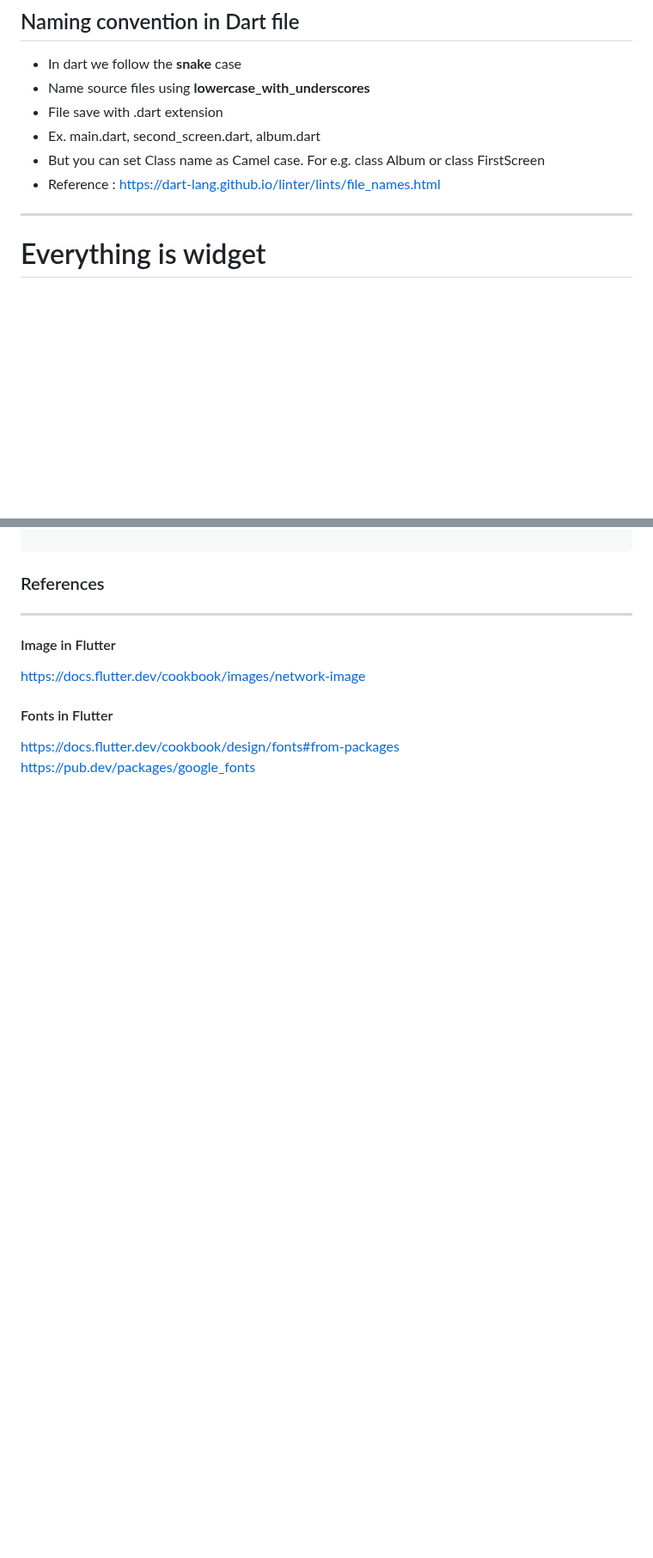
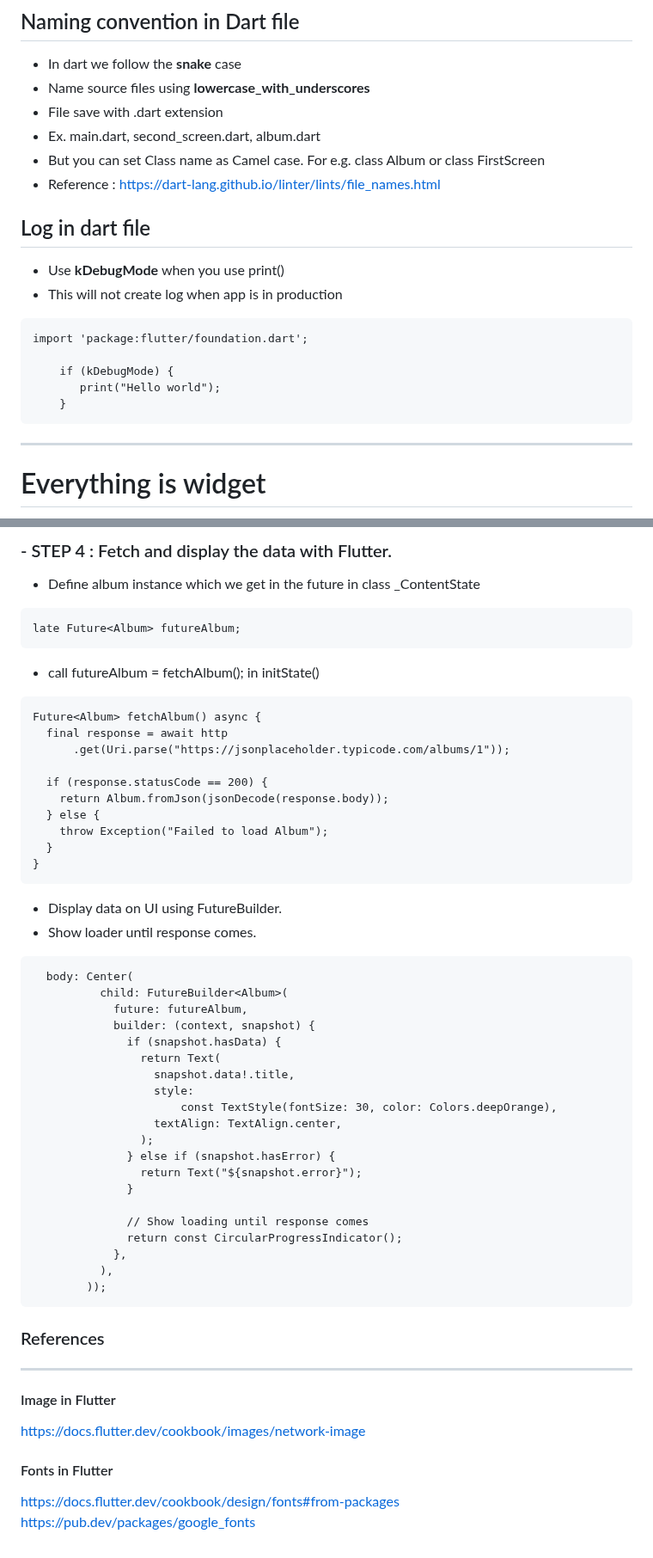
Before and after one commit to NrupParikh/FlutterBasics, a Markdown page: README.md, 2 parts joined by grey strips. Shown at 86% size. Rendered like a GitHub page; blank space fills up the shorter version.

```diff
--- a/README.md
+++ b/README.md
@@ -75,6 +75,19 @@ Tools • Dart 3.0.3 • DevTools 2.23.1
 - Ex. main.dart, second_screen.dart, album.dart
 - But you can set Class name as Camel case. For e.g. class Album or class FirstScreen
 - Reference : https://dart-lang.github.io/linter/lints/file_names.html
+
+## Log in dart file
+- Use **kDebugMode** when you use print()
+- This will not create log when app is in production
+
+~~~
+import 'package:flutter/foundation.dart';
+
+    if (kDebugMode) {
+       print("Hello world");
+    }
+~~~
+
 ----
 # Everything is widget
 
@@ -340,3 +404,47 @@ Future fetchAlbum() async {
+### - STEP 4 : Fetch and display the data with Flutter.
+- Define album instance which we get in the future in class _ContentState
+
+~~~
+late Future<Album> futureAlbum;
+~~~
+
+- call futureAlbum = fetchAlbum(); in initState()
+
+~~~
+Future<Album> fetchAlbum() async {
+  final response = await http
+      .get(Uri.parse("https://jsonplaceholder.typicode.com/albums/1"));
+
+  if (response.statusCode == 200) {
+    return Album.fromJson(jsonDecode(response.body));
+  } else {
+    throw Exception("Failed to load Album");
+  }
+}
+~~~
+- Display data on UI using FutureBuilder.
+- Show loader until response comes.
+~~~
+  body: Center(
+          child: FutureBuilder<Album>(
+            future: futureAlbum,
+            builder: (context, snapshot) {
+              if (snapshot.hasData) {
+                return Text(
+                  snapshot.data!.title,
+                  style:
+                      const TextStyle(fontSize: 30, color: Colors.deepOrange),
+                  textAlign: TextAlign.center,
+                );
+              } else if (snapshot.hasError) {
+                return Text("${snapshot.error}");
+              }
+
+              // Show loading until response comes
+              return const CircularProgressIndicator();
+            },
+          ),
+        ));
 ~~~
 
 ### References
```
Also changed, not shown: other parts of README.md (+51 -0 lines).
